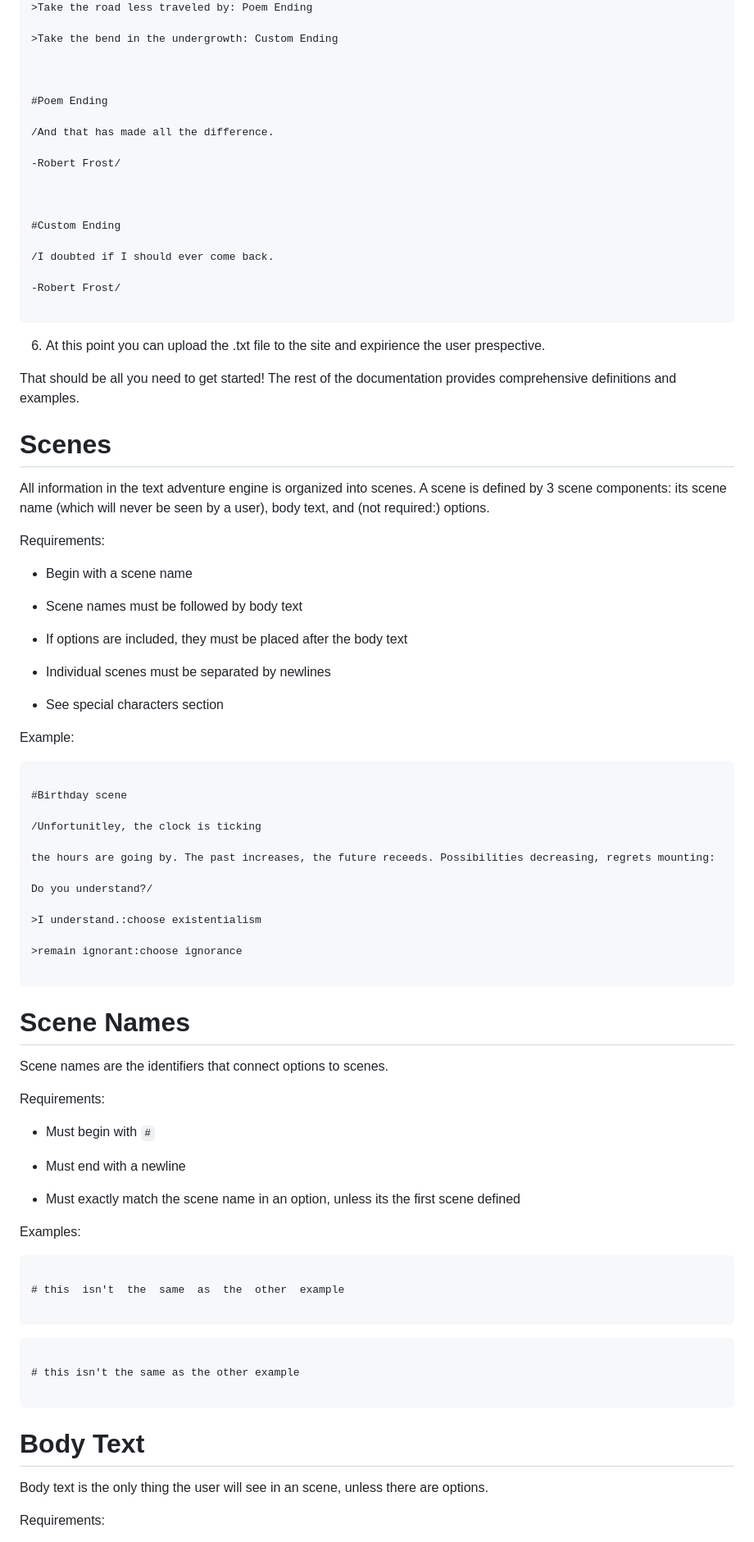
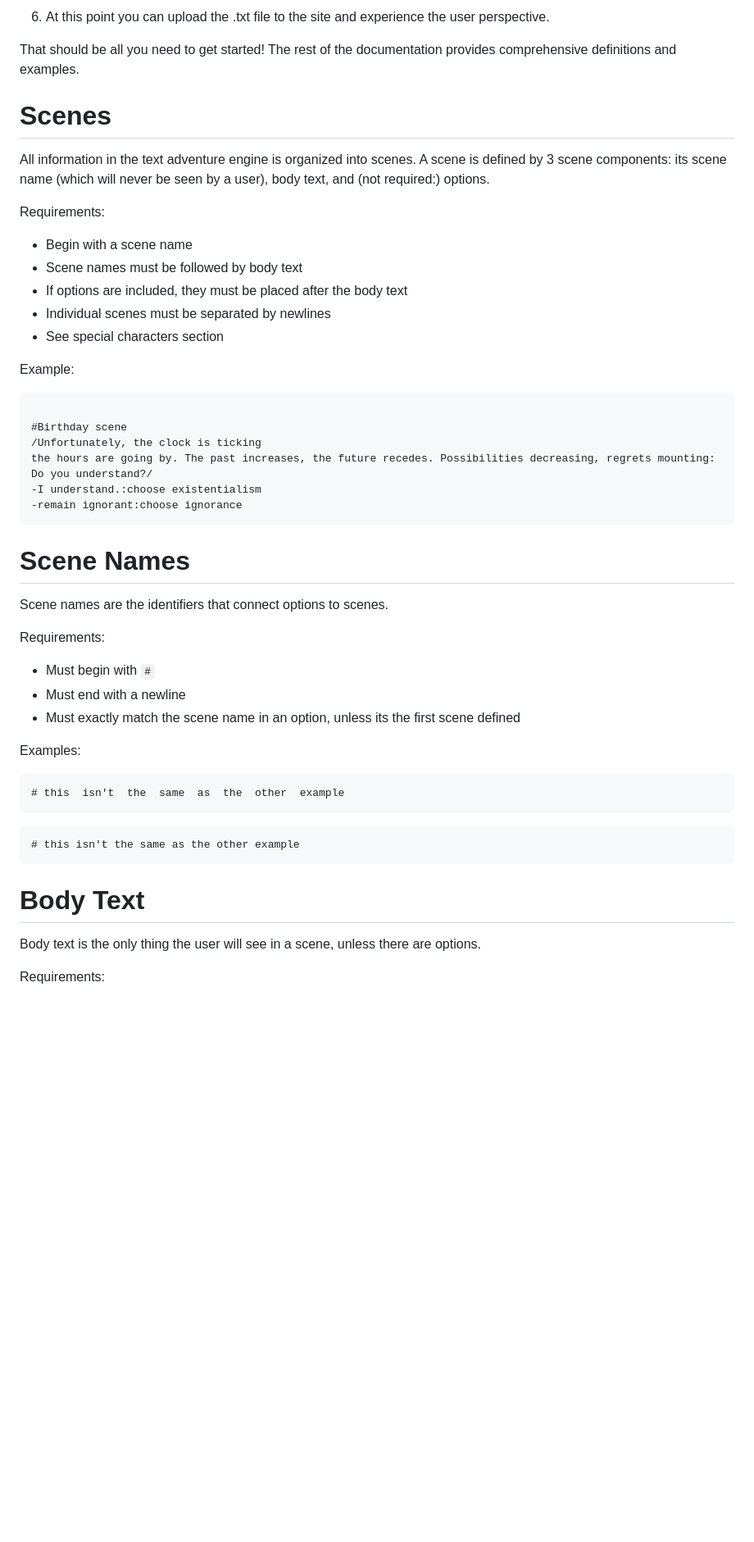
Before and after one commit to noahlb123/text-adventure-engine, a Markdown page: README.md, the part around one of its changes. Shown at 82% size. GitHub-like rendering; blank space fills up the shorter version.

````diff
--- a/README.md
+++ b/README.md
@@ -87,105 +48,44 @@ To where it bent in the undergrowth;
->Take the road less traveled by: Poem Ending
-
->Take the bend in the undergrowth: Custom Ending
-
-
-
-#Poem Ending
-
-/And that has made all the difference.
-
--Robert Frost/
-
-
-
-#Custom Ending
-
-/I doubted if I should ever come back.
-
--Robert Frost/
-
-```
-
-6. At this point you can upload the .txt file to the site and expirience the user prespective.
-
-
+6. At this point you can upload the .txt file to the site and experience the user perspective.
 
 That should be all you need to get started! The rest of the documentation provides comprehensive definitions and examples.
 
-
-
 # Scenes
-
 All information in the text adventure engine is organized into scenes. A scene is defined by 3 scene components: its scene name (which will never be seen by a user), body text, and (not required:) options.
 
-
-
 Requirements:
-
 * Begin with a scene name
-
 * Scene names must be followed by body text
-
 * If options are included, they must be placed after the body text
-
 * Individual scenes must be separated by newlines
-
 * See special characters section
 
-
-
 Example:
-
 ```
 
 #Birthday scene
-
-/Unfortunitley, the clock is ticking
-
-the hours are going by. The past increases, the future receeds. Possibilities decreasing, regrets mounting:
-
+/Unfortunately, the clock is ticking
+the hours are going by. The past increases, the future recedes. Possibilities decreasing, regrets mounting:
 Do you understand?/
-
->I understand.:choose existentialism
-
->remain ignorant:choose ignorance
-
+-I understand.:choose existentialism
+-remain ignorant:choose ignorance
 ```
-
 # Scene Names
-
 Scene names are the identifiers that connect options to scenes.
 
-
-
 Requirements:
-
 * Must begin with `#`
-
 * Must end with a newline
-
 * Must exactly match the scene name in an option, unless its the first scene defined
 
-
-
 Examples:
-
 ```
-
 # this  isn't  the  same  as  the  other  example
-
 ```
-
 ```
-
 # this isn't the same as the other example
-
 ```
 
 # Body Text
-
-Body text is the only thing the user will see in an scene, unless there are options.
-
-
+Body text is the only thing the user will see in a scene, unless there are options.
 
 Requirements:
````
Also changed, not shown: other parts of README.md (+58 -169 lines).
